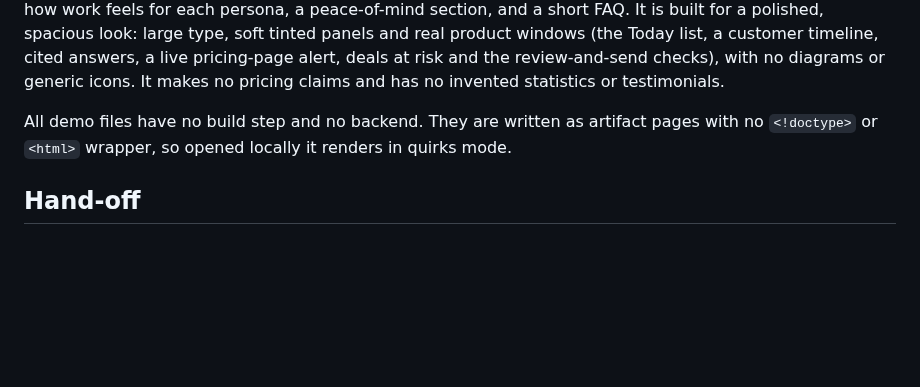
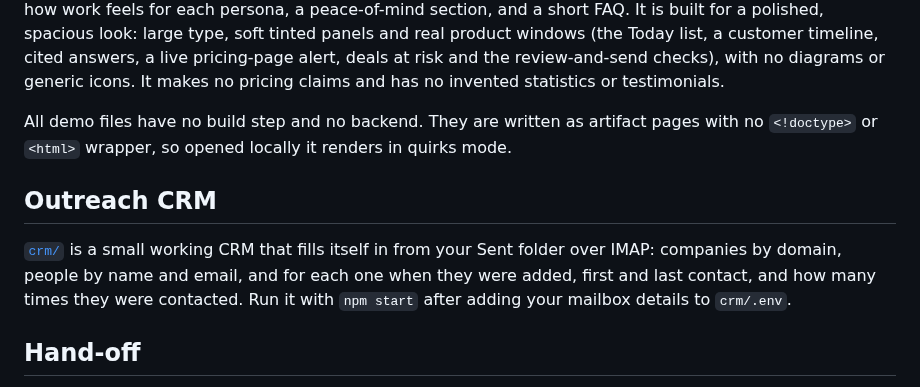
Before and after one commit to dtventures/salescrm, a Markdown page: README.md, the part around the change. Drawn GitHub-style; blank space fills up the shorter version.

```diff
--- a/README.md
+++ b/README.md
@@ -25,6 +25,10 @@ Product discovery and design-partner validation. No production code yet (only th
 
 All demo files have no build step and no backend. They are written as artifact pages with no `<!doctype>` or `<html>` wrapper, so opened locally it renders in quirks mode.
 
+## Outreach CRM
+
+[`crm/`](crm/README.md) is a small working CRM that fills itself in from your Sent folder over IMAP: companies by domain, people by name and email, and for each one when they were added, first and last contact, and how many times they were contacted. Run it with `npm start` after adding your mailbox details to `crm/.env`.
+
 ## Hand-off
 
 - [Action patterns: inline actions and focus sessions](handoff/action-patterns/README.md): spec, acceptance criteria and dependency-free reference implementations, ready to port into another project.
```
Also changed, not shown: crm/README.md (added, +63 -0 lines), crm/screenshot.png (added), 12 other files.
